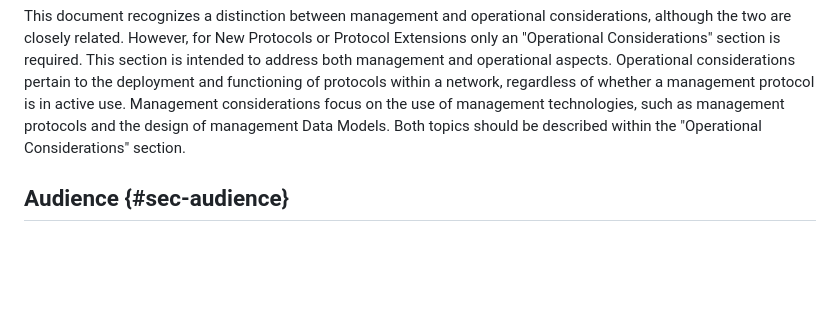
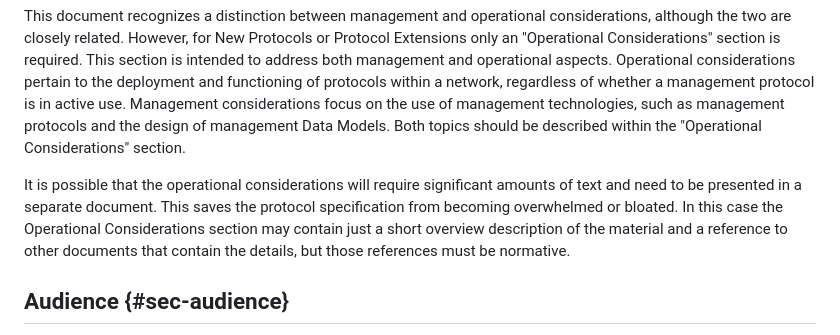
Before and after one commit to IETF-OPSAWG-WG/draft-opsarea-rfc5706bis, a Markdown page: draft-ietf-opsawg-rfc5706bis.md, the part around the change. Rendered like a GitHub page; blank space fills up the shorter version.

Commit message:
What if the Operational Considerations are in another document (#247)
* What if the Operational Considerations are in another document

Short piece of text to address #239

* remove trailing space

Co-authored-by: github-actions[bot] <41898282+github-actions[bot]@users.noreply.github.com>

---------

Co-authored-by: Joe Clarke <jclarke@marcuscom.com>
Co-authored-by: github-actions[bot] <41898282+github-actions[bot]@users.noreply.github.com>

```diff
--- a/draft-ietf-opsawg-rfc5706bis.md
+++ b/draft-ietf-opsawg-rfc5706bis.md
@@ -171,6 +171,11 @@ contributor:
    management protocols and the design of management Data Models. Both topics should
    be described within the "Operational Considerations" section.
 
+   It is possible that the operational considerations will require significant amounts of text and need to be presented in
+   a separate document. This saves the protocol specification from becoming overwhelmed or bloated. In this case the
+   Operational Considerations section may contain just a short overview description of the material and a reference to
+   other documents that contain the details, but those references must be normative.
+
 ##  Audience {#sec-audience}
 
    The guidelines are intended to be useful to authors
```
